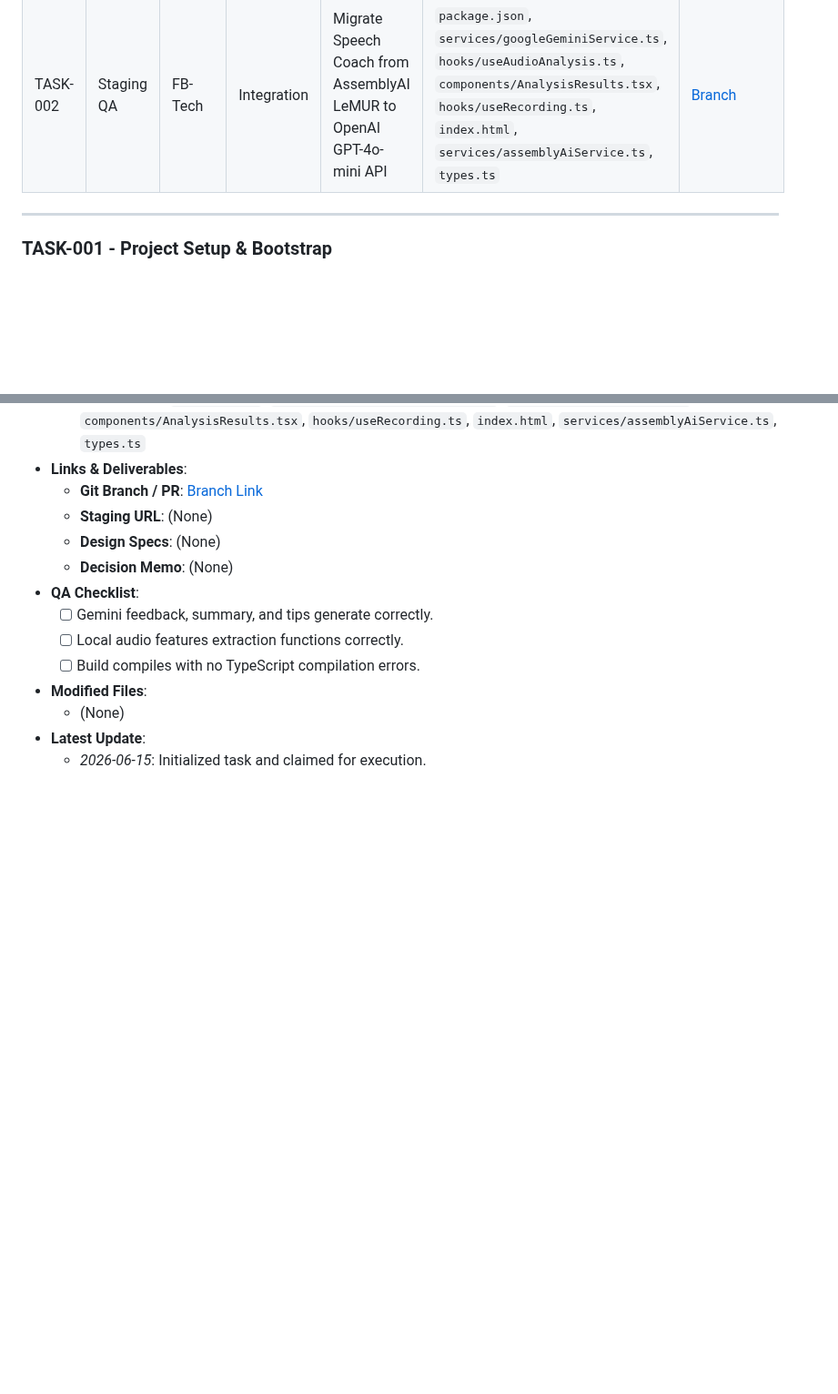
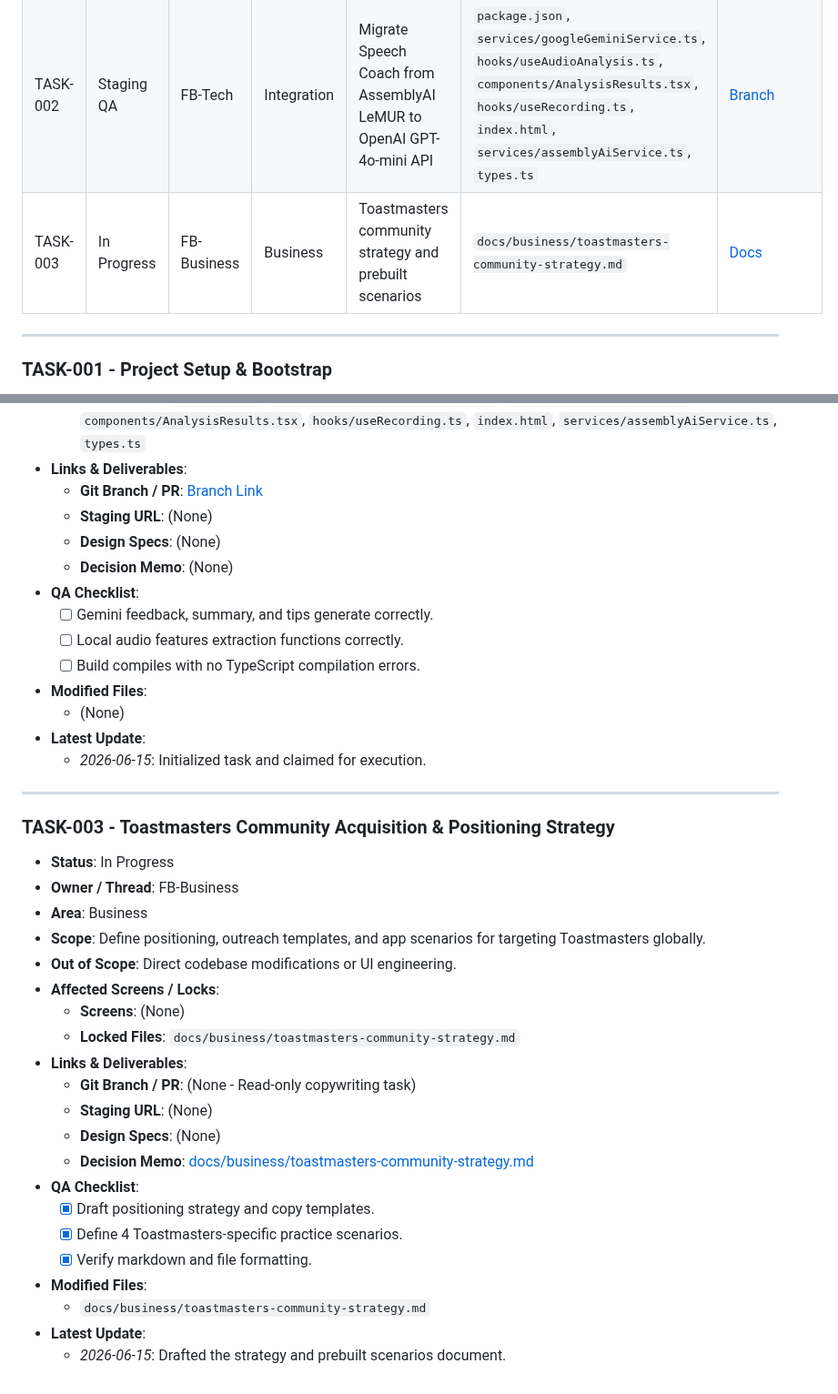
Before and after one commit to friedbeef1/fb-lane-coordination, a Markdown page: PROJECT_BOARD.md, 2 parts joined by grey strips. Shown at 91% size. Drawn GitHub-style; blank space fills up the shorter version.

Commit message:
docs: add TASK-003 Toastmasters strategy and update PROJECT_BOARD

```diff
--- a/PROJECT_BOARD.md
+++ b/PROJECT_BOARD.md
@@ -15,6 +15,7 @@
 |---|---|---|---|---|---|---|
 | TASK-001 | Done | FB-Tech | Setup | Bootstrap repository files | (None) | [Branch](https://github.com/example/repo/tree/main) \ |
 | TASK-002 | Staging QA | FB-Tech | Integration | Migrate Speech Coach from AssemblyAI LeMUR to OpenAI GPT-4o-mini API | `package.json`, `services/googleGeminiService.ts`, `hooks/useAudioAnalysis.ts`, `components/AnalysisResults.tsx`, `hooks/useRecording.ts`, `index.html`, `services/assemblyAiService.ts`, `types.ts` | [Branch](https://github.com/friedbeef1/friedbeef123/tree/tech/TASK-002-gemini-speech-coach-integration) |
+| TASK-003 | In Progress | FB-Business | Business | Toastmasters community strategy and prebuilt scenarios | `docs/business/toastmasters-community-strategy.md` | [Docs](file:///Users/jamesyeang/.gemini/antigravity/scratch/fb-lane-coordination/docs/business/toastmasters-community-strategy.md) |
 
 ---
 
@@ -64,3 +65,28 @@
     *   (None)
 *   **Latest Update**:
     *   *2026-06-15*: Initialized task and claimed for execution.
+
+---
+
+### TASK-003 - Toastmasters Community Acquisition & Positioning Strategy
+*   **Status**: In Progress
+*   **Owner / Thread**: FB-Business
+*   **Area**: Business
+*   **Scope**: Define positioning, outreach templates, and app scenarios for targeting Toastmasters globally.
+*   **Out of Scope**: Direct codebase modifications or UI engineering.
+*   **Affected Screens / Locks**:
+    *   **Screens**: (None)
+    *   **Locked Files**: `docs/business/toastmasters-community-strategy.md`
+*   **Links & Deliverables**:
+    *   **Git Branch / PR**: (None - Read-only copywriting task)
+    *   **Staging URL**: (None)
+    *   **Design Specs**: (None)
+    *   **Decision Memo**: [docs/business/toastmasters-community-strategy.md](file:///Users/jamesyeang/.gemini/antigravity/scratch/fb-lane-coordination/docs/business/toastmasters-community-strategy.md)
+*   **QA Checklist**:
+    *   [x] Draft positioning strategy and copy templates.
+    *   [x] Define 4 Toastmasters-specific practice scenarios.
+    *   [x] Verify markdown and file formatting.
+*   **Modified Files**:
+    *   `docs/business/toastmasters-community-strategy.md`
+*   **Latest Update**:
+    *   *2026-06-15*: Drafted the strategy and prebuilt scenarios document.
```
Also changed, not shown: docs/business/toastmasters-community-strategy.md (added, +156 -0 lines).
